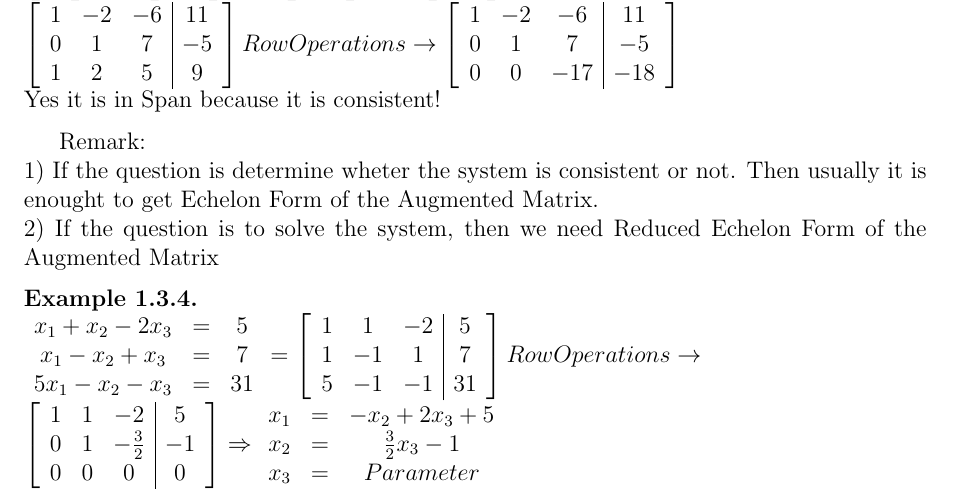
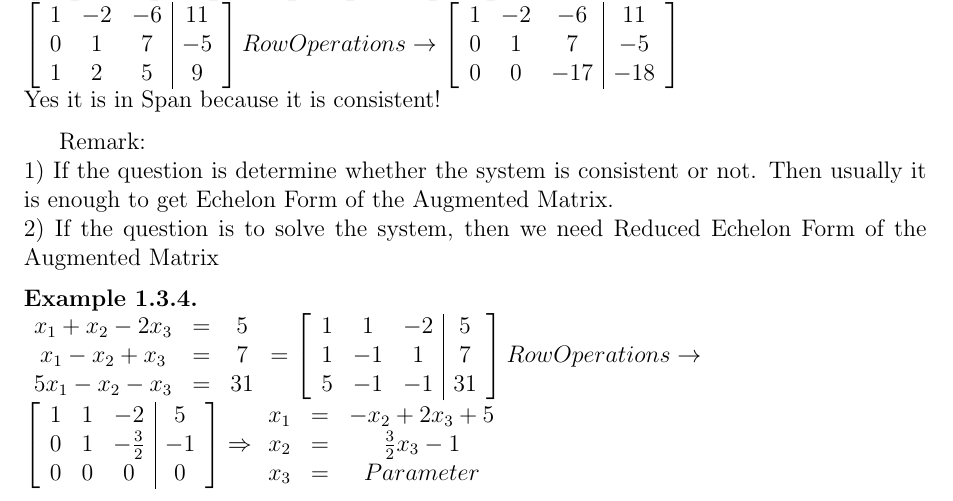
Before and after one commit to rbp9bc/linearnotes, a LaTeX book (linearNotes.tex): part of page 7 of 11, cut so that both start at the same text. Compiled offline with pdfLaTeX.

Commit message:
spelling fix, and finsished 1.3

```diff
--- a/linearNotes.tex
+++ b/linearNotes.tex
@@ -286,7 +286,7 @@ $\left[\begin{array}{ccc|c}1&-2&-6&11\\0&1&7&-5\\1&2&5&9\end{array}\right]RowOpe
 Yes it is in Span because it is consistent!
 }\end{expl}
 Remark:\\
-1) If the question is determine wheter the system is consistent or not. Then usually it is enought to get Echelon Form of the Augmented Matrix.\\
+1) If the question is determine whether the system is consistent or not. Then usually it is enough to get Echelon Form of the Augmented Matrix.\\
 2) If the question is to solve the system, then we need Reduced Echelon Form of the Augmented Matrix
 \begin{expl}\-\\
 \textup{
```
